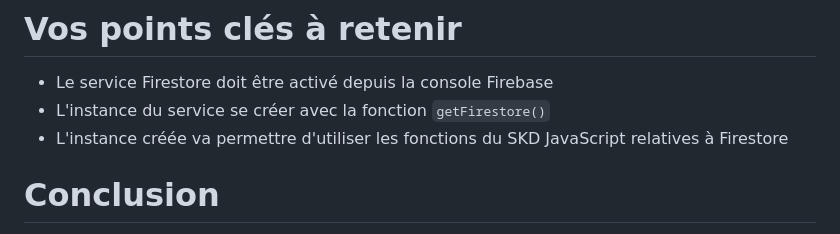
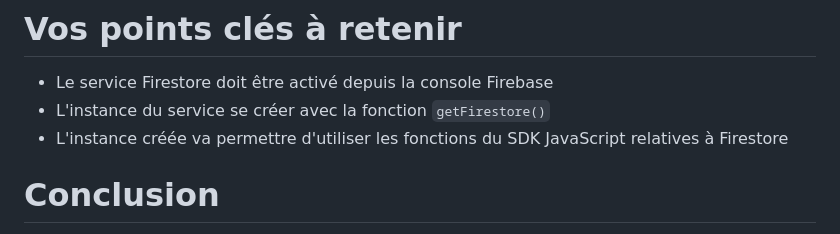
Before and after one commit to jm-courses/firebase, a Markdown page: 05 - Stocker des données en temps réel avec Cloud Firestore/04AN - Importer le service Firestore dans la page web.md, the part around the change. GitHub-like rendering.

Commit message:
fix: Typo

```diff
--- a/05 - Stocker des données en temps réel avec Cloud Firestore/04AN - Importer le service Firestore dans la page web.md
+++ b/05 - Stocker des données en temps réel avec Cloud Firestore/04AN - Importer le service Firestore dans la page web.md
@@ -106,7 +106,7 @@ Dans les prochains chapitres, nous allons étudier ces méthodes pour manipuler
 
 - Le service Firestore doit être activé depuis la console Firebase
 - L'instance du service se créer avec la fonction `getFirestore()`
-- L'instance créée va permettre d'utiliser les fonctions du SKD JavaScript relatives à Firestore
+- L'instance créée va permettre d'utiliser les fonctions du SDK JavaScript relatives à Firestore
 
 # Conclusion
 
```
